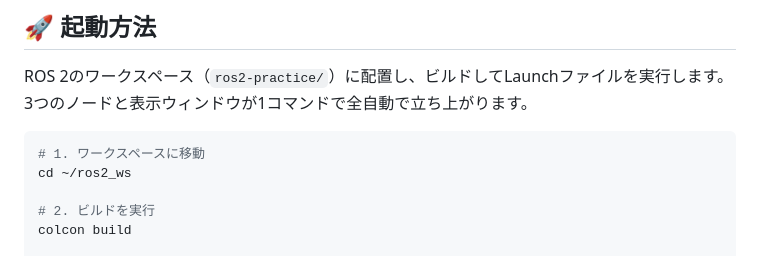
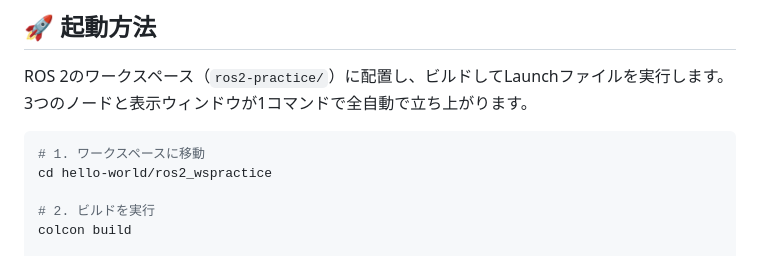
Before and after one commit to Gomoku-Inari/hello-world, a Markdown page: ros2_practice/src/README.md, the part around the change. GitHub-like rendering.

````diff
--- a/ros2_practice/src/README.md
+++ b/ros2_practice/src/README.md
@@ -35,7 +35,7 @@ ROS 2のワークスペース（`ros2-practice/`）に配置し、ビルドし
 
 ```bash
 # 1. ワークスペースに移動
-cd ~/ros2_ws
+cd hello-world/ros2_wspractice
 
 # 2. ビルドを実行
 colcon build
````
